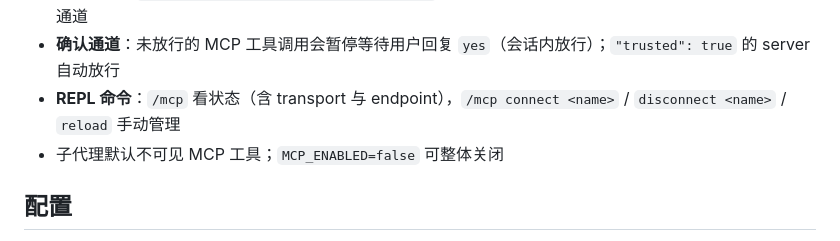
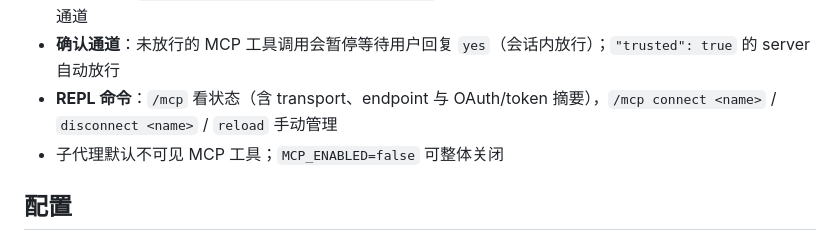
Before and after one commit to hhhhhhh520/mini-claude, a Markdown page: README.md, the part around the change. Rendered like a GitHub page.

```diff
--- a/README.md
+++ b/README.md
@@ -235,7 +235,7 @@ pip install -e ".[mcp]"        # 先装 SDK（pin 1.x）
 - **OAuth（http server）**：`"auth": "oauth"`（或 `{"mode": "oauth", "scope": "mcp:read", "callback": "local|paste", "client_name": "..."}`）。连接遇 401 自动走 OAuth 2.0 授权码 + PKCE + 动态客户端注册（RFC 7591）+ 受保护资源发现（RFC 9728）：打印授权 URL → 浏览器回跳由本地回环回调 server 接住（`callback: "local"`，等待超时自动转手动粘贴）；`callback: "paste"` 用 OOB redirect_uri 全程手动粘贴完整回跳 URL——SSH/无浏览器环境的兜底路径。token 落盘 `~/.mini-claude/mcp-auth/<server>.json`（POSIX 0600），过期自动刷新，`/mcp` 状态可见授权与 token 摘要；授权失败/拒绝不阻断其他 server
 - **resources/prompts**：server 连接后可用 `mcp_list_resources` / `mcp_read_resource`（server + uri）与 `mcp_list_prompts` / `mcp_get_prompt`（server + name + arguments）只读访问；prompt 可直接作斜杠命令键入——`/mcp__<server>__<prompt> [{json 参数}]` 展开注入输入流（对齐 Claude Code），均不走确认通道
 - **确认通道**：未放行的 MCP 工具调用会暂停等待用户回复 `yes`（会话内放行）；`"trusted": true` 的 server 自动放行
-- **REPL 命令**：`/mcp` 看状态（含 transport 与 endpoint），`/mcp connect <name>` / `disconnect <name>` / `reload` 手动管理
+- **REPL 命令**：`/mcp` 看状态（含 transport、endpoint 与 OAuth/token 摘要），`/mcp connect <name>` / `disconnect <name>` / `reload` 手动管理
 - 子代理默认不可见 MCP 工具；`MCP_ENABLED=false` 可整体关闭
 
 ## 配置
```
Also changed, not shown: ANALYSIS_对标ClaudeCode差距.md (+4 -0 lines), PROGRESS.md (+2 -1 lines).
